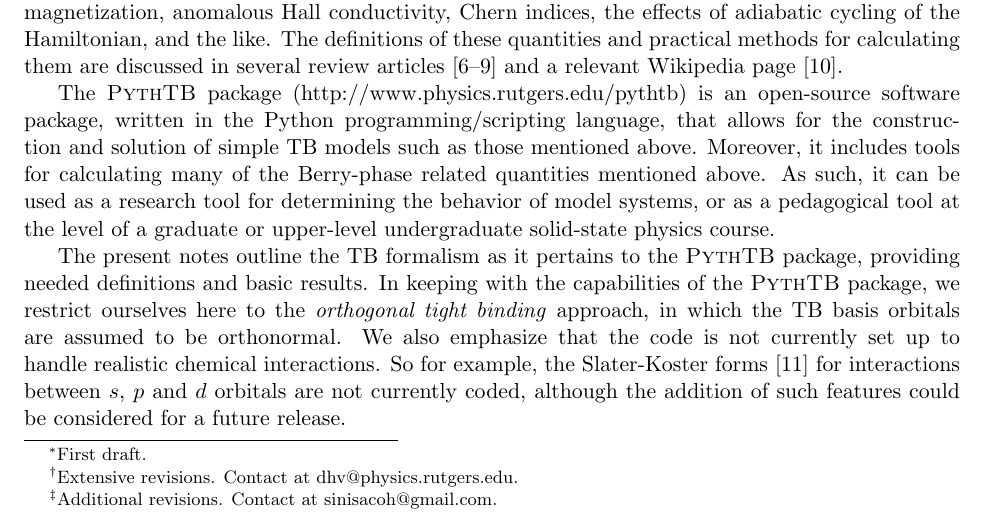
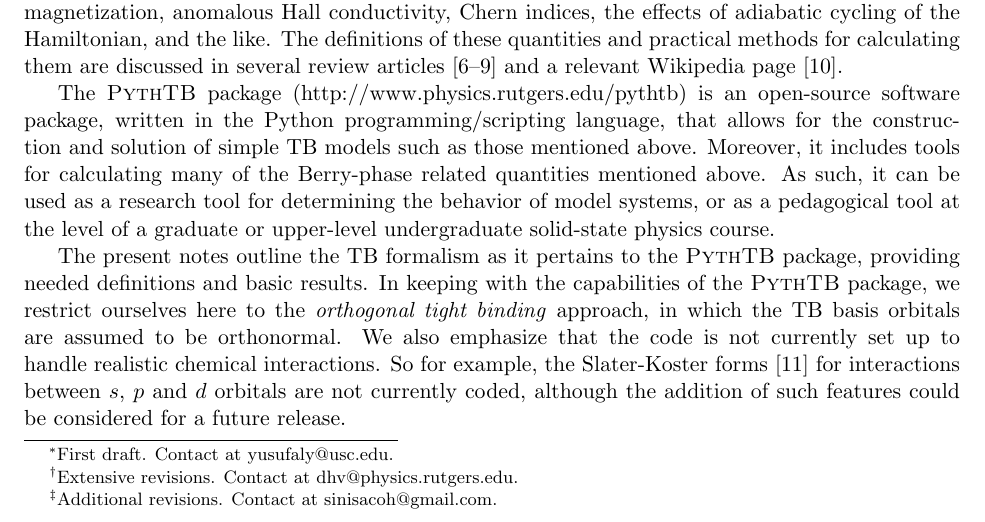
Before and after one commit to treycole/pythtb, a LaTeX document (doc/formalism/pythtb-formalism.tex): part of page 1 of 9, cut so that both start at the same text. Compiled offline with pdfLaTeX.

Commit message:
Add files via upload

```diff
--- a/doc/formalism/pythtb-formalism.tex
+++ b/doc/formalism/pythtb-formalism.tex
@@ -88,7 +88,7 @@
 \title{\Large Tight-Binding Formalism in the Context of the \PythTB\ Package}
 %==================================================================
 
-\author{Tahir Yusufaly\footnote{First draft.},
+\author{Tahir Yusufaly\footnote{First draft.  Contact at yusufaly@usc.edu.},
 David Vanderbilt\footnote{Extensive revisions.  Contact at
 dhv@physics.rutgers.edu.}, and
 Sinisa Coh\footnote{Additional revisions.  Contact at
```
Also changed, not shown: doc/formalism/pythtb-formalism.pdf.
